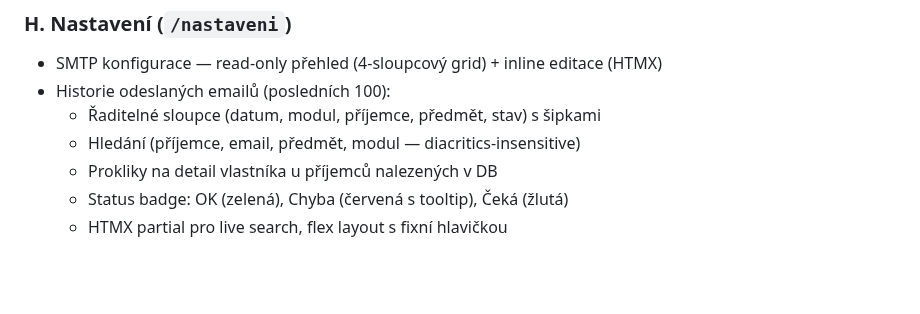
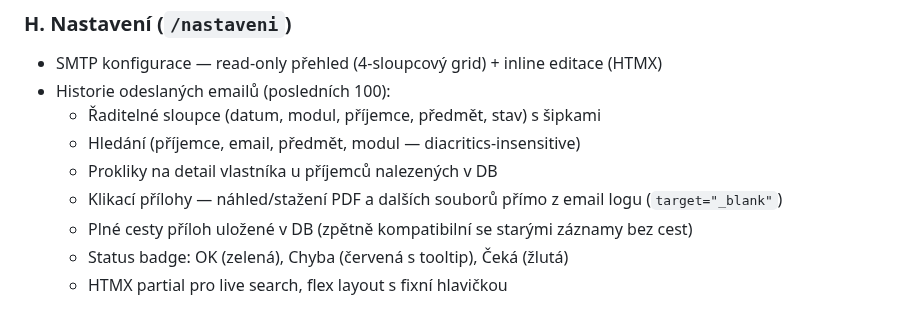
Before and after one commit to Martin-Cookie/SVJ, a Markdown page: README.md, the part around the change. Drawn GitHub-style; blank space fills up the shorter version.

Commit message:
README: klikací přílohy v email logu
Co-Authored-By: Claude Opus 4.6 <noreply@anthropic.com>

```diff
--- a/README.md
+++ b/README.md
@@ -310,6 +310,8 @@ Skript automaticky vytvoří virtuální prostředí, nainstaluje závislosti (o
   - Řaditelné sloupce (datum, modul, příjemce, předmět, stav) s šipkami
   - Hledání (příjemce, email, předmět, modul — diacritics-insensitive)
   - Prokliky na detail vlastníka u příjemců nalezených v DB
+  - Klikací přílohy — náhled/stažení PDF a dalších souborů přímo z email logu (`target="_blank"`)
+  - Plné cesty příloh uložené v DB (zpětně kompatibilní se starými záznamy bez cest)
   - Status badge: OK (zelená), Chyba (červená s tooltip), Čeká (žlutá)
   - HTMX partial pro live search, flex layout s fixní hlavičkou
 
```
